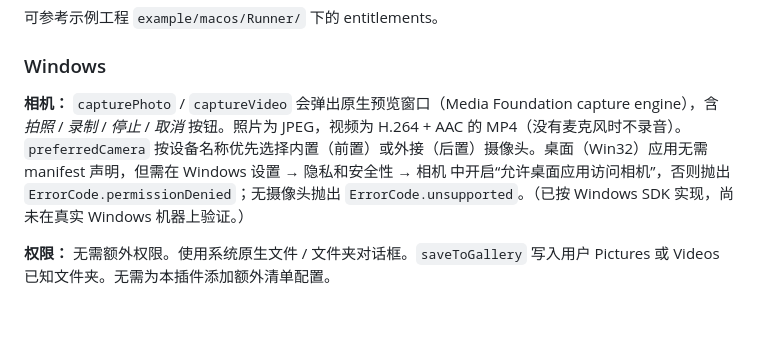
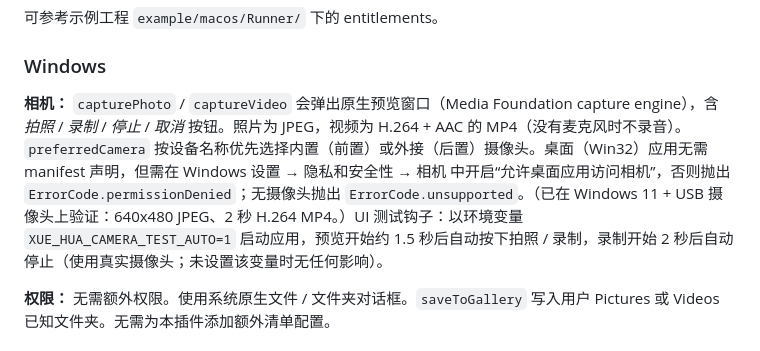
Before and after one commit to Matkurban/xue_hua_file_operations, a Markdown page: README_zh.md, the part around the change. Rendered like a GitHub page; blank space fills up the shorter version.

Commit message:
docs: Windows camera capture verified, test hook

```diff
--- a/README_zh.md
+++ b/README_zh.md
@@ -211,7 +211,7 @@ tccutil reset Photos com.your.bundle.id
 
 ### Windows
 
-**相机：** `capturePhoto` / `captureVideo` 会弹出原生预览窗口（Media Foundation capture engine），含 *拍照* / *录制* / *停止* / *取消* 按钮。照片为 JPEG，视频为 H.264 + AAC 的 MP4（没有麦克风时不录音）。`preferredCamera` 按设备名称优先选择内置（前置）或外接（后置）摄像头。桌面（Win32）应用无需 manifest 声明，但需在 Windows 设置 → 隐私和安全性 → 相机 中开启“允许桌面应用访问相机”，否则抛出 `ErrorCode.permissionDenied`；无摄像头抛出 `ErrorCode.unsupported`。（已按 Windows SDK 实现，尚未在真实 Windows 机器上验证。）
+**相机：** `capturePhoto` / `captureVideo` 会弹出原生预览窗口（Media Foundation capture engine），含 *拍照* / *录制* / *停止* / *取消* 按钮。照片为 JPEG，视频为 H.264 + AAC 的 MP4（没有麦克风时不录音）。`preferredCamera` 按设备名称优先选择内置（前置）或外接（后置）摄像头。桌面（Win32）应用无需 manifest 声明，但需在 Windows 设置 → 隐私和安全性 → 相机 中开启“允许桌面应用访问相机”，否则抛出 `ErrorCode.permissionDenied`；无摄像头抛出 `ErrorCode.unsupported`。（已在 Windows 11 + USB 摄像头上验证：640x480 JPEG、2 秒 H.264 MP4。）UI 测试钩子：以环境变量 `XUE_HUA_CAMERA_TEST_AUTO=1` 启动应用，预览开始约 1.5 秒后自动按下拍照 / 录制，录制开始 2 秒后自动停止（使用真实摄像头；未设置该变量时无任何影响）。
 
 **权限：** 无需额外权限。使用系统原生文件 / 文件夹对话框。`saveToGallery` 写入用户 Pictures 或 Videos 已知文件夹。无需为本插件添加额外清单配置。
 
```
Also changed, not shown: CHANGELOG.md (+1 -1 lines), README.md (+1 -1 lines).
